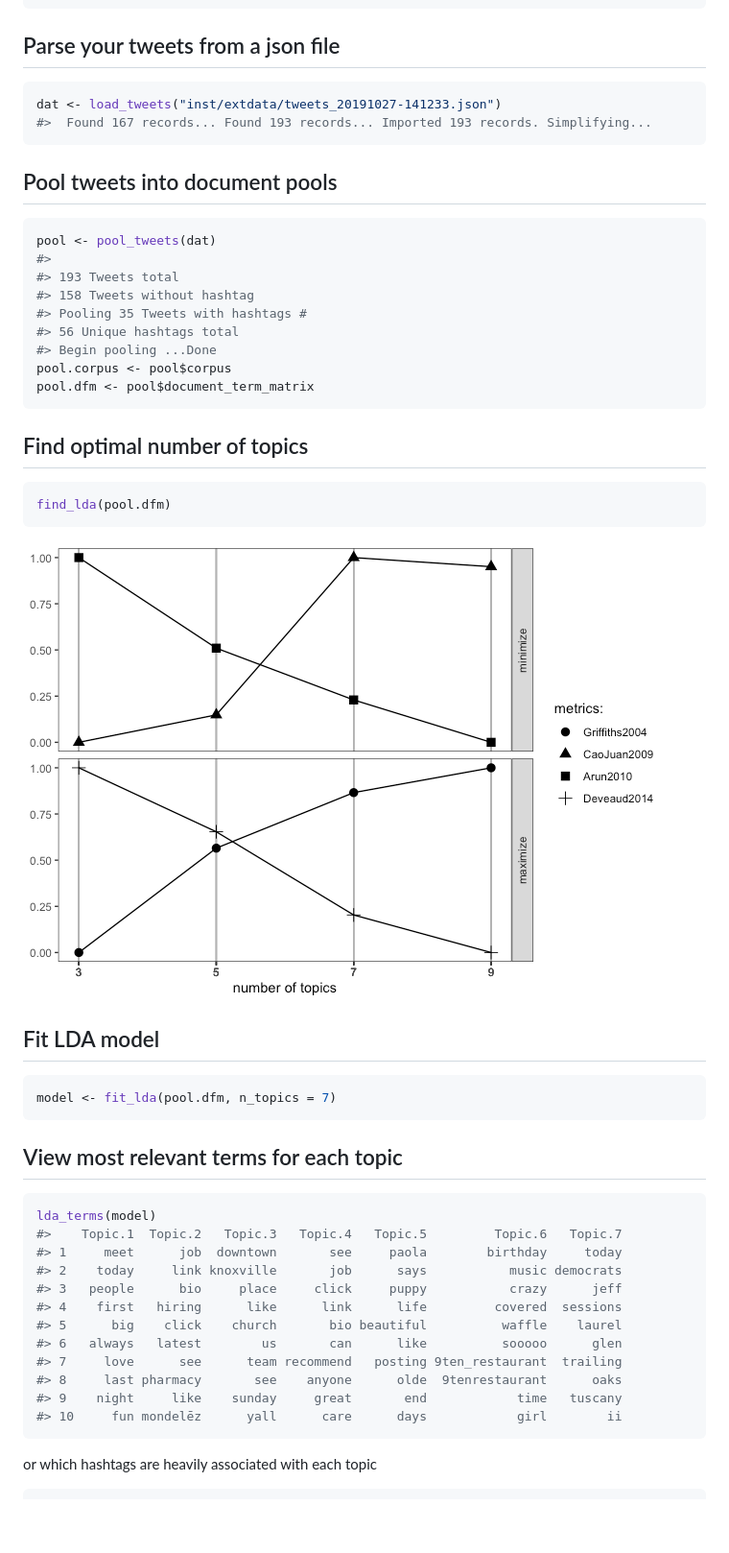
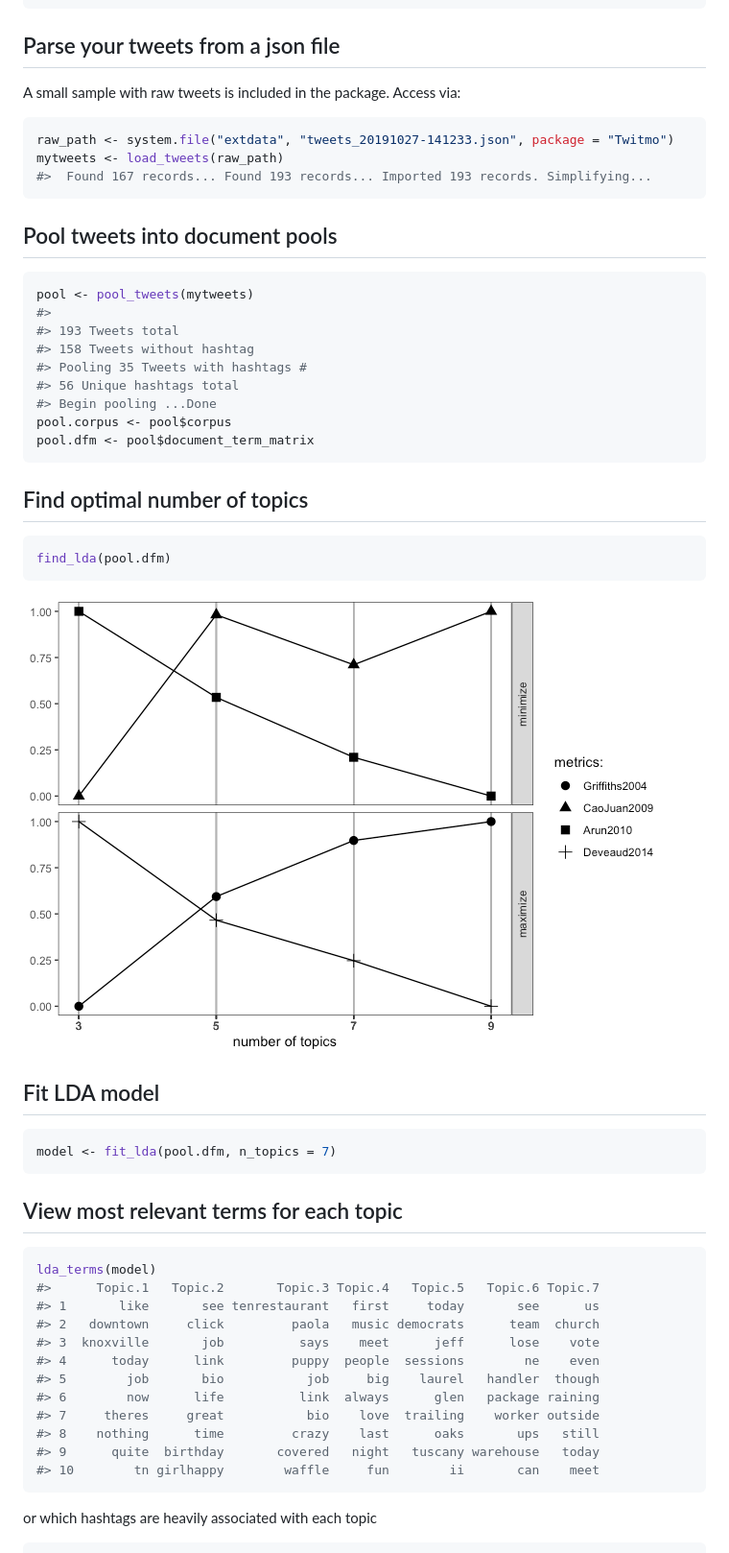
Before and after one commit to abuchmueller/Twitmo, a Markdown page: README.md, the part around one of its changes. Shown at 96% size. GitHub-like rendering; pictures changed too: man/figures/README-ldatuner-1.png; blank space fills up the shorter version.

````diff
--- a/README.md
+++ b/README.md
@@ -61,15 +61,18 @@ get_tweets(method = 'stream',
 
 ## Parse your tweets from a json file
 
+A small sample with raw tweets is included in the package. Access via:
+
 ``` r
-dat <- load_tweets("inst/extdata/tweets_20191027-141233.json")
+raw_path <- system.file("extdata", "tweets_20191027-141233.json", package = "Twitmo")
+mytweets <- load_tweets(raw_path)
 #>  Found 167 records... Found 193 records... Imported 193 records. Simplifying...
 ```
 
 ## Pool tweets into document pools
 
 ``` r
-pool <- pool_tweets(dat)
+pool <- pool_tweets(mytweets)
 #>
 #> 193 Tweets total
 #> 158 Tweets without hashtag
@@ -98,17 +101,17 @@ model <- fit_lda(pool.dfm, n_topics = 7)
 
 ``` r
 lda_terms(model)
-#>    Topic.1  Topic.2   Topic.3   Topic.4   Topic.5         Topic.6   Topic.7
-#> 1     meet      job  downtown       see     paola        birthday     today
-#> 2    today     link knoxville       job      says           music democrats
-#> 3   people      bio     place     click     puppy           crazy      jeff
-#> 4    first   hiring      like      link      life         covered  sessions
-#> 5      big    click    church       bio beautiful          waffle    laurel
-#> 6   always   latest        us       can      like          sooooo      glen
-#> 7     love      see      team recommend   posting 9ten_restaurant  trailing
-#> 8     last pharmacy       see    anyone      olde  9tenrestaurant      oaks
-#> 9    night     like    sunday     great       end            time   tuscany
-#> 10     fun mondelēz      yall      care      days            girl        ii
+#>      Topic.1   Topic.2       Topic.3 Topic.4   Topic.5   Topic.6 Topic.7
+#> 1       like       see tenrestaurant   first     today       see      us
+#> 2   downtown     click         paola   music democrats      team  church
+#> 3  knoxville       job          says    meet      jeff      lose    vote
+#> 4      today      link         puppy  people  sessions        ne    even
+#> 5        job       bio           job     big    laurel   handler  though
+#> 6        now      life          link  always      glen   package raining
+#> 7     theres     great           bio    love  trailing    worker outside
+#> 8    nothing      time         crazy    last      oaks       ups   still
+#> 9      quite  birthday       covered   night   tuscany warehouse   today
+#> 10        tn girlhappy        waffle     fun        ii       can    meet
 ```
 
 or which hashtags are heavily associated with each topic
````
Also changed, not shown: other parts of README.md (+98 -98 lines), 8 other files.
